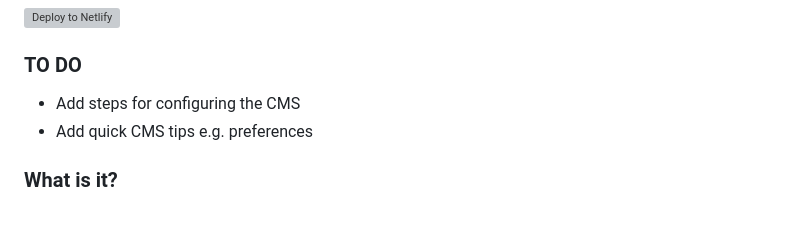
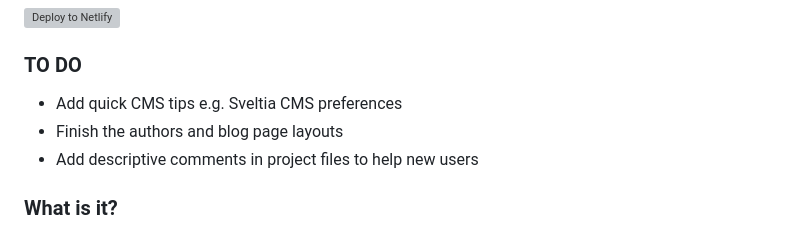
Before and after one commit to danurbanowicz/eleventy-sveltia-cms-starter, a Markdown page: README.md, the part around the change. Rendered like a GitHub page; grey boxes are pictures that could not be loaded.

Commit message:
Update TODO list

```diff
--- a/README.md
+++ b/README.md
@@ -9,8 +9,9 @@
 [![Deploy to Netlify](https://www.netlify.com/img/deploy/button.svg)](https://app.netlify.com/start/deploy?repository=https://github.com/danurbanowicz/eleventy-sveltia-cms-starter)
 
 ### TO DO
-- Add steps for configuring the CMS
-- Add quick CMS tips e.g. preferences
+- Add quick CMS tips e.g. Sveltia CMS preferences
+- Finish the authors and blog page layouts
+- Add descriptive comments in project files to help new users
 
 ### What is it?
 
```
